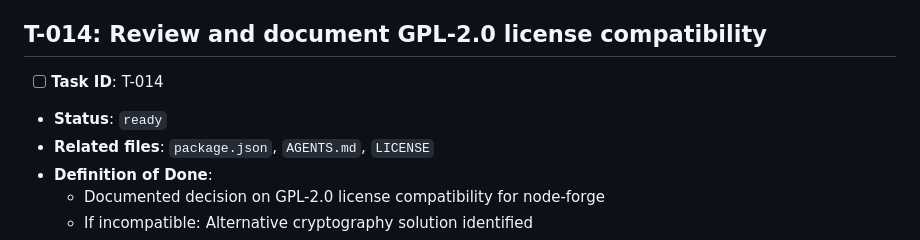
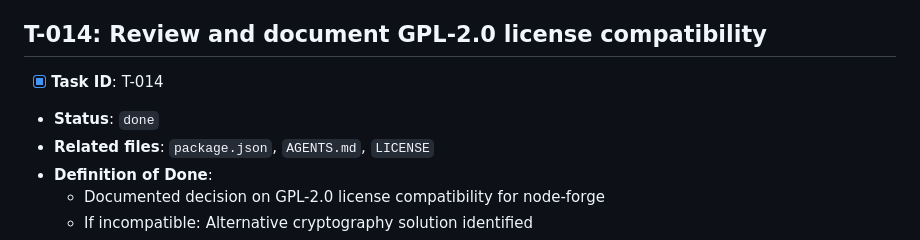
Before and after one commit to TrevorPLam/nexus, a Markdown page: TODO.md, the part around one of its changes. Rendered like a GitHub page.

```diff
--- a/TODO.md
+++ b/TODO.md
@@ -549,8 +549,8 @@ Generated by /create-todo on 2026-07-26
 
 ## T-014: Review and document GPL-2.0 license compatibility
 
-- [ ] **Task ID**: T-014
-- **Status**: `ready`
+- [x] **Task ID**: T-014
+- **Status**: `done`
 - **Related files**: `package.json`, `AGENTS.md`, `LICENSE`
 - **Definition of Done**:
   - Documented decision on GPL-2.0 license compatibility for node-forge
```
Also changed, not shown: other parts of TODO.md (+8 -8 lines), AGENTS.md (+4 -0 lines).
